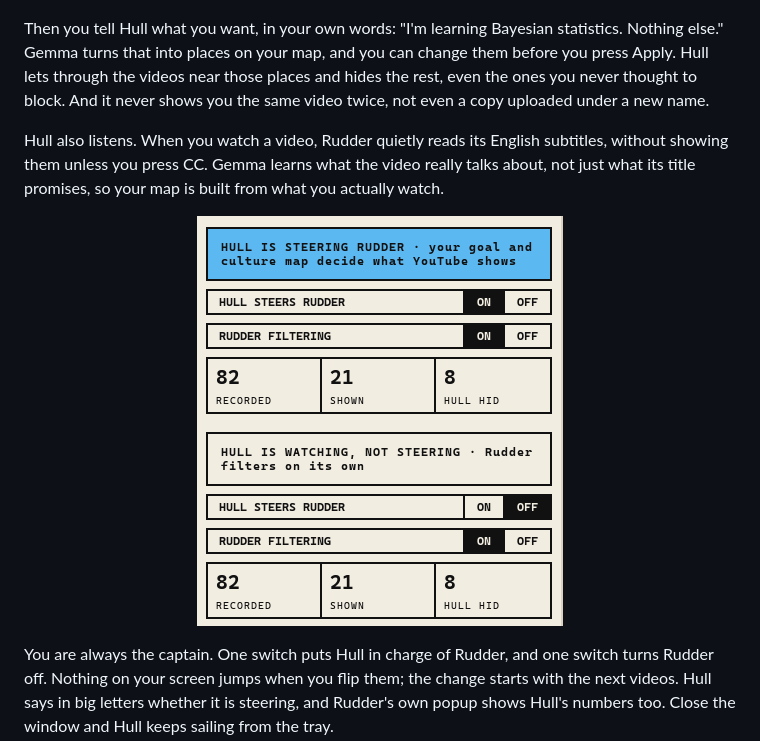
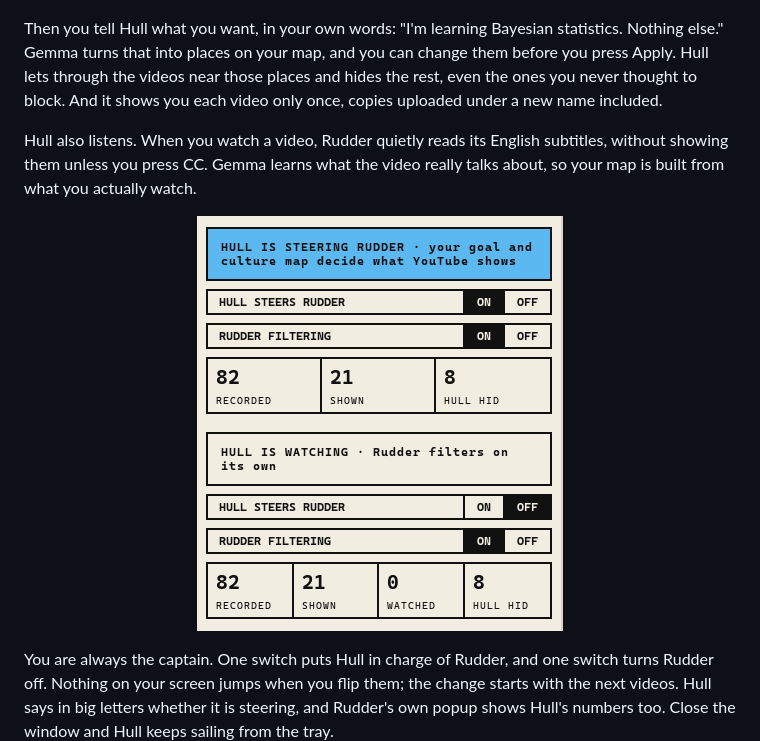
Before and after one commit to Hassleware/hull, a Markdown page: README.md, the part around one of its changes. GitHub-like rendering; pictures changed too: docs/not-steering.png.

Commit message:
Plain wording: say what things are, without 'X, not Y' contrasts, in the README, guide, app, panel, prompts and comments

```diff
--- a/README.md
+++ b/README.md
@@ -10,7 +10,7 @@ Solution: Hull is the ship under the Rudder. It runs on your own computer, and n
 
 <p align="center"><img src="docs/goal.png" alt="Your goal in plain words, turned into topics by Gemma" width="366"></p>
 
-Then you tell Hull what you want, in your own words: "I'm learning Bayesian statistics. Nothing else." Gemma turns that into places on your map, and you can change them before you press Apply. Hull lets through the videos near those places and hides the rest, even the ones you never thought to block. And it never shows you the same video twice, not even a copy uploaded under a new name.
+Then you tell Hull what you want, in your own words: "I'm learning Bayesian statistics. Nothing else." Gemma turns that into places on your map, and you can change them before you press Apply. Hull lets through the videos near those places and hides the rest, even the ones you never thought to block. And it shows you each video only once, copies uploaded under a new name included.
 
-Hull also listens. When you watch a video, Rudder quietly reads its English subtitles, without showing them unless you press CC. Gemma learns what the video really talks about, not just what its title promises, so your map is built from what you actually watch.
+Hull also listens. When you watch a video, Rudder quietly reads its English subtitles, without showing them unless you press CC. Gemma learns what the video really talks about, so your map is built from what you actually watch.
 
```
Also changed, not shown: other parts of README.md (+1 -1 lines), AGENTS.md (+2 -2 lines), docs/how-it-works.md (+8 -8 lines), 7 other files.
